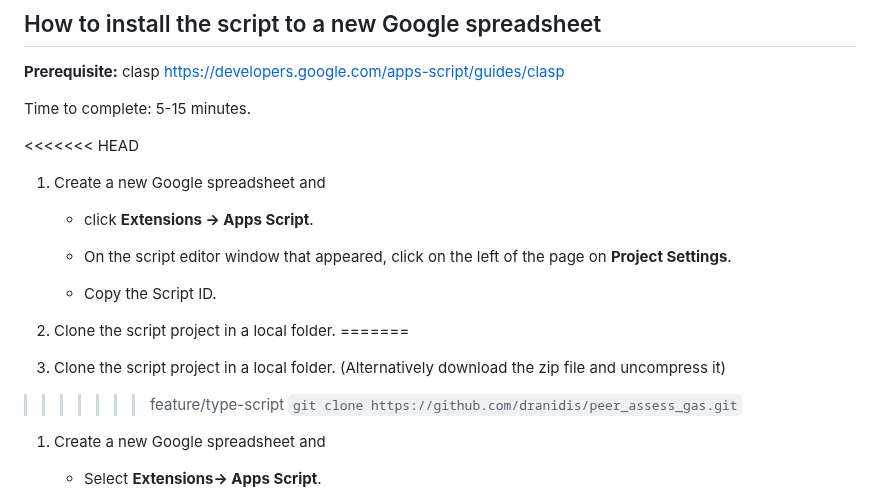
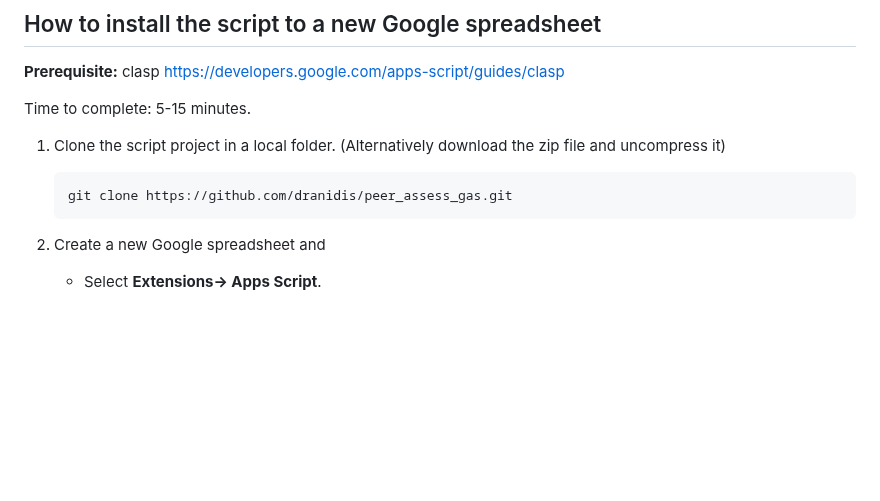
Before and after one commit to dranidis/peer_assess_gas, a Markdown page: README.md, the part around the change. Rendered like a GitHub page; blank space fills up the shorter version.

Commit message:
Resolve README.md conflict

````diff
--- a/README.md
+++ b/README.md
@@ -14,19 +14,7 @@ The script utilizes:
 
 Time to complete: 5-15 minutes.
 
-<<<<<<< HEAD
-1. Create a new Google spreadsheet and
-
-    * click **Extensions -> Apps Script**.
-
-    * On the script editor window that appeared, click on the left of the page on **Project Settings**.
-
-    * Copy the Script ID.
-
-1. Clone the script project in a local folder.
-=======
 1. Clone the script project in a local folder. (Alternatively download the zip file and uncompress it)
->>>>>>> feature/type-script
     ```
     git clone https://github.com/dranidis/peer_assess_gas.git
     ```
````
